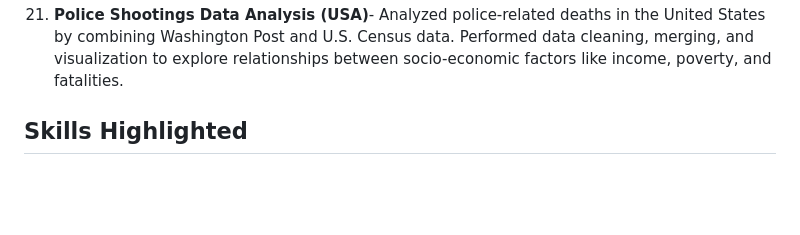
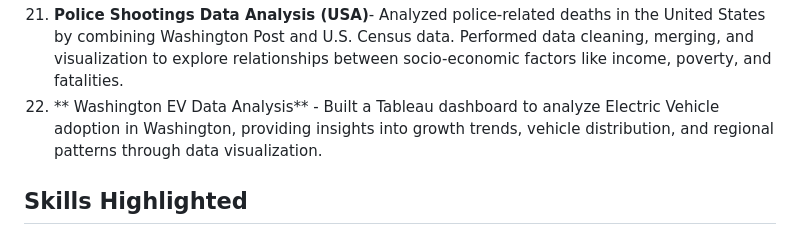
Before and after one commit to Killites/Portfolio-Website, a Markdown page: README.md, the part around the change. GitHub-like rendering; blank space fills up the shorter version.

```diff
--- a/README.md
+++ b/README.md
@@ -27,6 +27,7 @@ This website showcases my **projects, skills, and learning journey** in Python a
 19. **Search bot** - Built using python and selenium that opens a browser, performs a search query, and clicks on the first result automatically.
 20. **Space Missions Data Analysis**- Analyzed global space mission data using Python (Pandas, Matplotlib) in Google Colab. Cleaned and visualized data to identify trends in launches, mission success rates, and costs over time.
 21. **Police Shootings Data Analysis (USA)**- Analyzed police-related deaths in the United States by combining Washington Post and U.S. Census data. Performed data cleaning, merging, and visualization to explore relationships between socio-economic factors like income, poverty, and fatalities.
+22. ** Washington EV Data Analysis** - Built a Tableau dashboard to analyze Electric Vehicle adoption in Washington, providing insights into growth trends, vehicle distribution, and regional patterns through data visualization.
 
 
 ## Skills Highlighted
```
